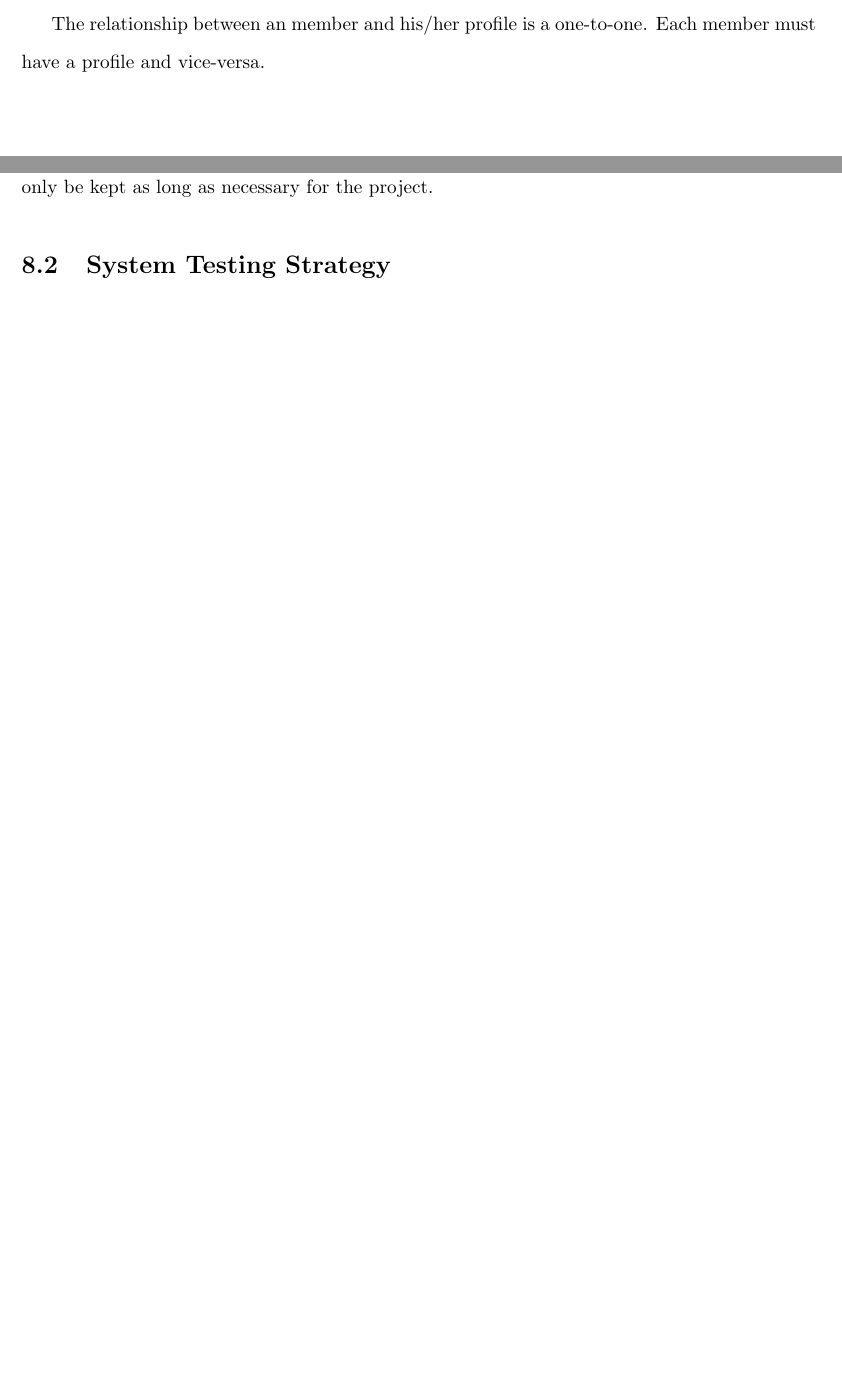
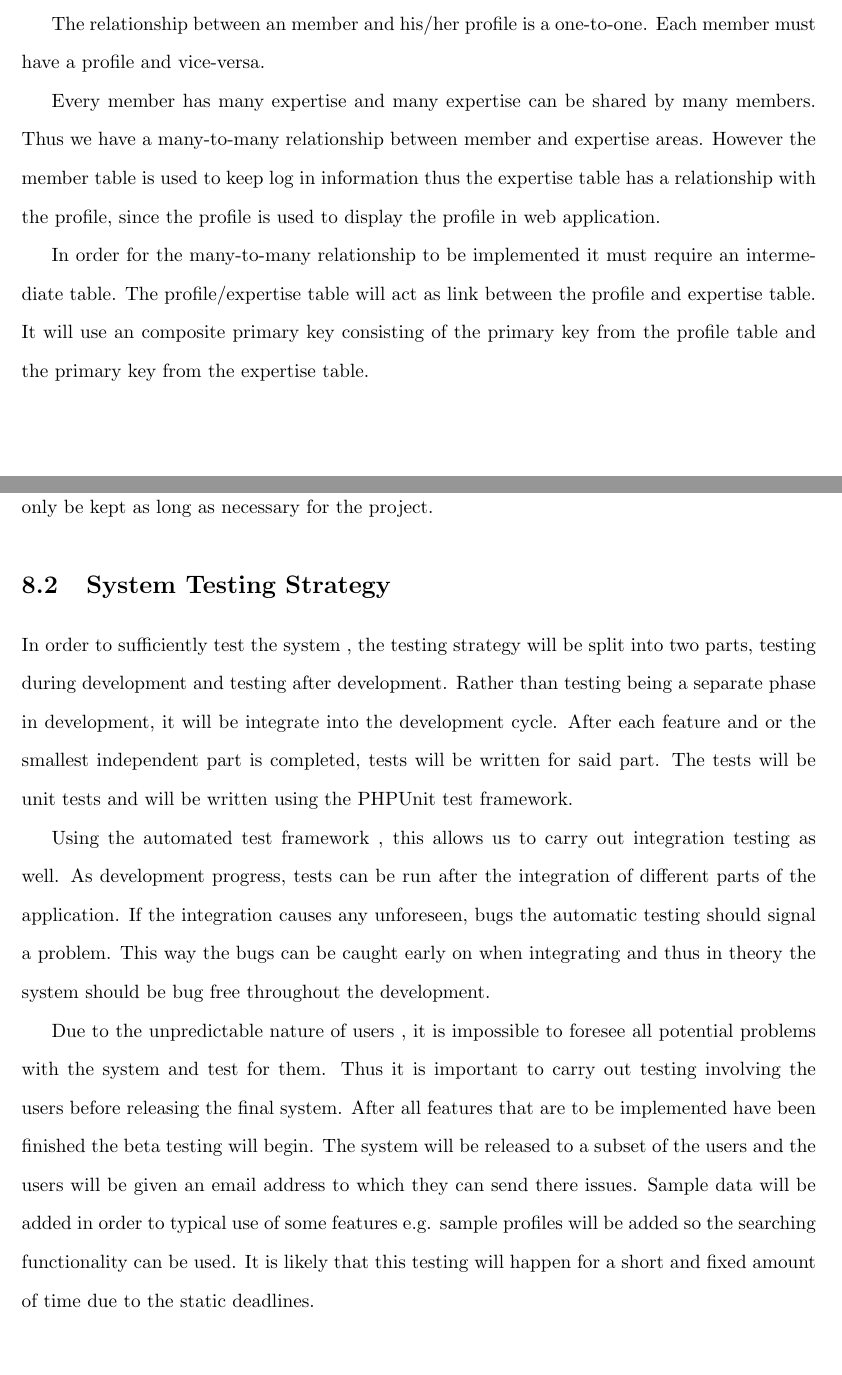
Before and after one commit to jingar/Dissertation, a LaTeX thesis (DIsseration.tex): two parts of pages 22 and 24 of 27, joined at a grey line, cut so that both start at the same text. Compiled offline with pdfLaTeX.

Commit message:
added testing strategy

```diff
--- a/DIsseration.tex
+++ b/DIsseration.tex
@@ -235,7 +235,11 @@ In order for the database design to reflect the requirements, it is important to
 \caption{Initial ER-Diagram}
 \end{figure}
 The relationship between an member and his/her profile is a one-to-one. Each member must have a profile and vice-versa.
-\chapter{Initial Testing Strategy and Evaluation}
+
+Every member has many expertise and many expertise can be shared by many members. Thus we have a many-to-many relationship between member and expertise areas. However the member table is used to keep log in information thus the expertise table has a relationship with the profile, since the profile is used to display the profile in web application.
+
+In order for the many-to-many relationship to be implemented it must require an intermediate table. The profile/expertise table will act as link between the profile and expertise table. It will use an composite primary key consisting of the primary key from the profile table and the primary key from the expertise table.
+\chapter{Initial Evaluation and Testing Strategy}
 This chapter describes the plan for testing and evaluating the system.
 \section{System Evaluation}
 In order to meet the high usability requirement, it is important to involve users when developing the system and user interface. If the system is not usable then the users will not use the system, rendering the project pointless.
@@ -246,6 +250,12 @@ In order to gain even more feedback a semi structured interview will be used. It
 
 Before any questionnaire and interviews are conducted the user will be given an consent form detailing what will the questionnaire/interview involve, all information gathered will be anonymised, the user can withdraw their participation as they see fit and any recordings will only be kept as long as necessary for the project.
 \section{System Testing Strategy}
+In order to sufficiently test the system , the testing strategy will be split into two parts, testing during development and testing after development.
+Rather than testing being a separate phase in development, it will be integrate into the development cycle. After each feature and or the smallest independent part is completed, tests will be written for said part. The tests will be unit tests and will be written using the PHPUnit test framework.
+
+Using the automated test framework , this allows us to carry out integration testing as well. As development progress, tests can be run after the integration of different parts of the application. If the integration causes any unforeseen, bugs the automatic testing should signal a problem. This way the bugs can be caught early on when integrating and thus in theory the system should be bug free throughout the development.
+
+Due to the unpredictable nature of users , it is impossible to foresee all potential problems with the system and test for them. Thus it is important to carry out testing involving the users before releasing  the final system. After all features that are to be implemented have been finished the beta testing will begin. The system will be released to a subset of the users and the users will be given an email address to which they can send there issues. Sample data will be added in order to typical use of some features e.g. sample profiles will be added so the searching functionality can be used. It is likely that this testing will happen for a short and fixed amount of time due to the static deadlines.
 \chapter{Project Plan}
 A high level plan below describes the key tasks to be achieved.
 \begin{center}
```
Also changed, not shown: DIsseration.pdf, 4 other files.
